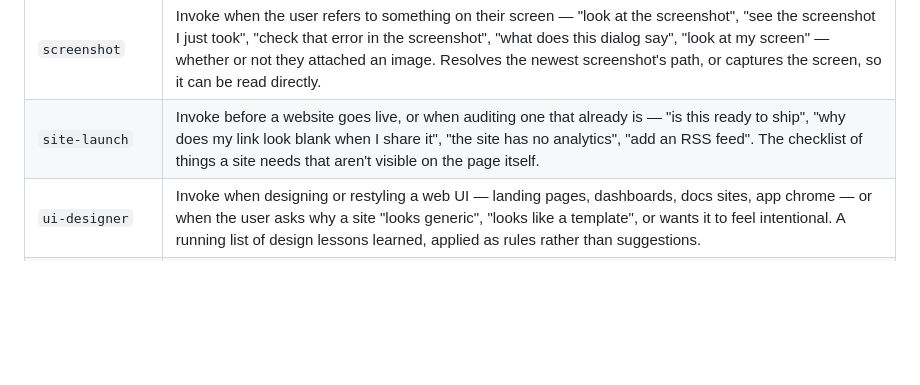
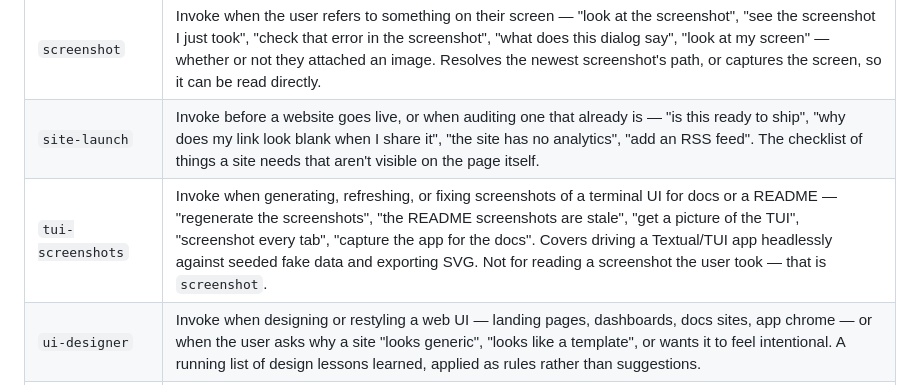
Before and after one commit to dannybrown37/skill-tree, a Markdown page: README.md, the part around the change. Rendered like a GitHub page; blank space fills up the shorter version.

Commit message:
feat: add a tui-screenshots skill

```diff
--- a/README.md
+++ b/README.md
@@ -95,6 +95,7 @@ not in a shared top-level directory.
 | `repo-audit` | Invoke to sanity-check a repo against the owner's quality preferences — pre-commit hooks, type checking, linting, test coverage, CLI ergonomics, secrets hygiene, dependency pinning, CLAUDE.md freshness. Reports what's missing or drifted, doesn't fix it. |
 | `screenshot` | Invoke when the user refers to something on their screen — "look at the screenshot", "see the screenshot I just took", "check that error in the screenshot", "what does this dialog say", "look at my screen" — whether or not they attached an image. Resolves the newest screenshot's path, or captures the screen, so it can be read directly. |
 | `site-launch` | Invoke before a website goes live, or when auditing one that already is — \"is this ready to ship\", \"why does my link look blank when I share it\", \"the site has no analytics\", \"add an RSS feed\". The checklist of things a site needs that aren't visible on the page itself. |
+| `tui-screenshots` | Invoke when generating, refreshing, or fixing screenshots of a terminal UI for docs or a README — "regenerate the screenshots", "the README screenshots are stale", "get a picture of the TUI", "screenshot every tab", "capture the app for the docs". Covers driving a Textual/TUI app headlessly against seeded fake data and exporting SVG. Not for reading a screenshot the user took — that is `screenshot`. |
 | `ui-designer` | Invoke when designing or restyling a web UI — landing pages, dashboards, docs sites, app chrome — or when the user asks why a site \"looks generic\", \"looks like a template\", or wants it to feel intentional. A running list of design lessons learned, applied as rules rather than suggestions. |
 | `verify` | Invoke before answering whether something works, is gone, is used, or is correct — and whenever the user says \"can you confirm\", \"are you sure\", \"did that actually work\", or reports something is \"still\" broken. Produces the answer plus the evidence that would have falsified it. |
 | `wait-what` | Stop. That last message did not land. Re-pitch it. |
```
Also changed, not shown: skills/tui-screenshots/SKILL.md (added, +111 -0 lines).
